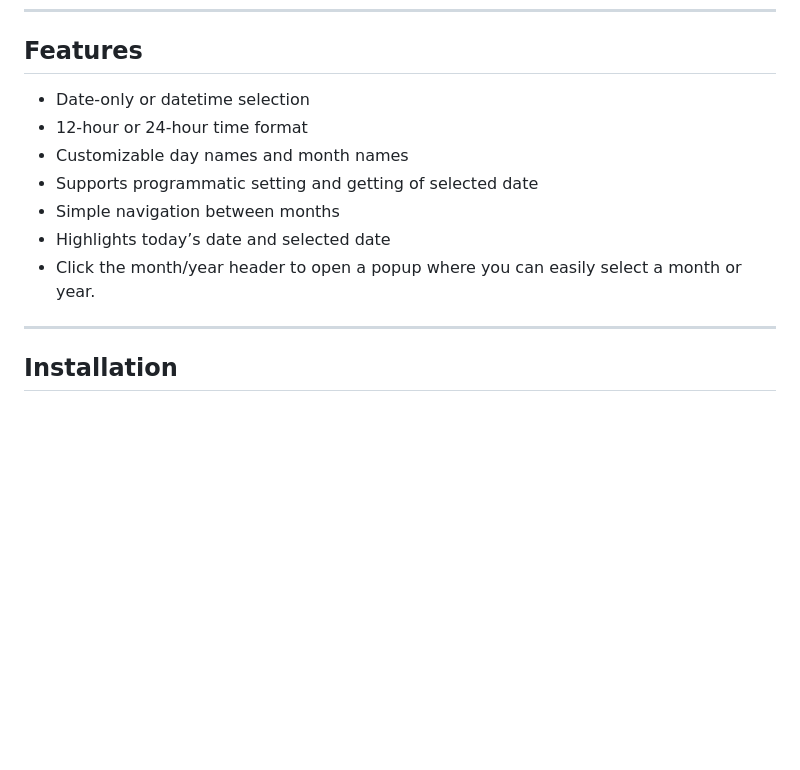
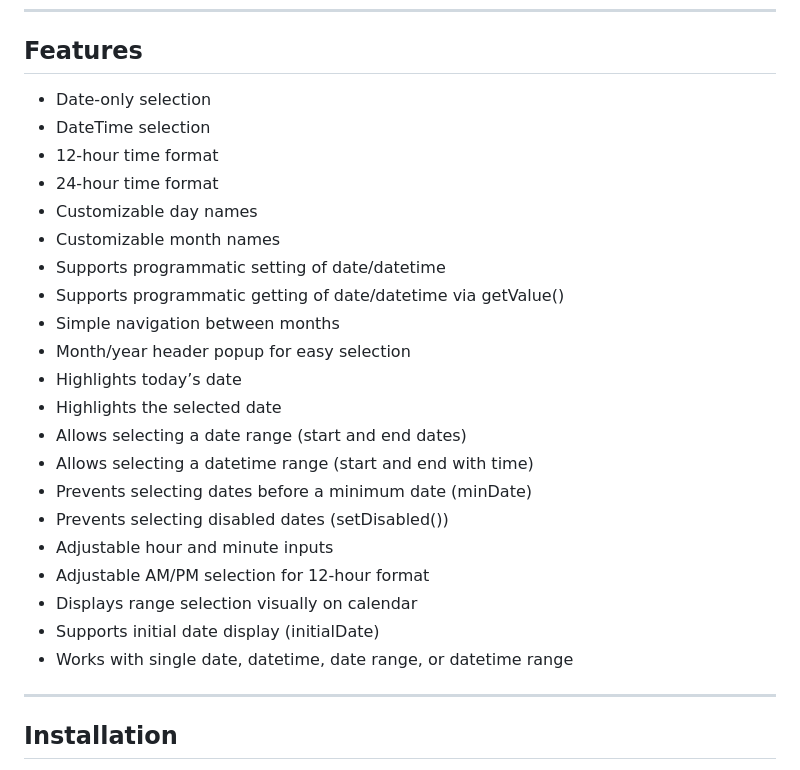
Before and after one commit to Moxie5/LumiCalendar, a Markdown page: README.md, the part around the change. GitHub-like rendering; blank space fills up the shorter version.

Commit message:
update text in readme file

```diff
--- a/README.md
+++ b/README.md
@@ -6,14 +6,27 @@
 
 ## Features
 
-- Date-only or datetime selection
-- 12-hour or 24-hour time format
-- Customizable day names and month names
-- Supports programmatic setting and getting of selected date
+- Date-only selection
+- DateTime selection
+- 12-hour time format
+- 24-hour time format
+- Customizable day names
+- Customizable month names
+- Supports programmatic setting of date/datetime
+- Supports programmatic getting of date/datetime via getValue()
 - Simple navigation between months
-- Highlights today’s date and selected date
-- Click the month/year header to open a popup where you can easily select a month or year.
-
+- Month/year header popup for easy selection
+- Highlights today’s date
+- Highlights the selected date
+- Allows selecting a date range (start and end dates)
+- Allows selecting a datetime range (start and end with time)
+- Prevents selecting dates before a minimum date (minDate)
+- Prevents selecting disabled dates (setDisabled())
+- Adjustable hour and minute inputs
+- Adjustable AM/PM selection for 12-hour format
+- Displays range selection visually on calendar
+- Supports initial date display (initialDate)
+- Works with single date, datetime, date range, or datetime range
 ---
 
 ## Installation
```
